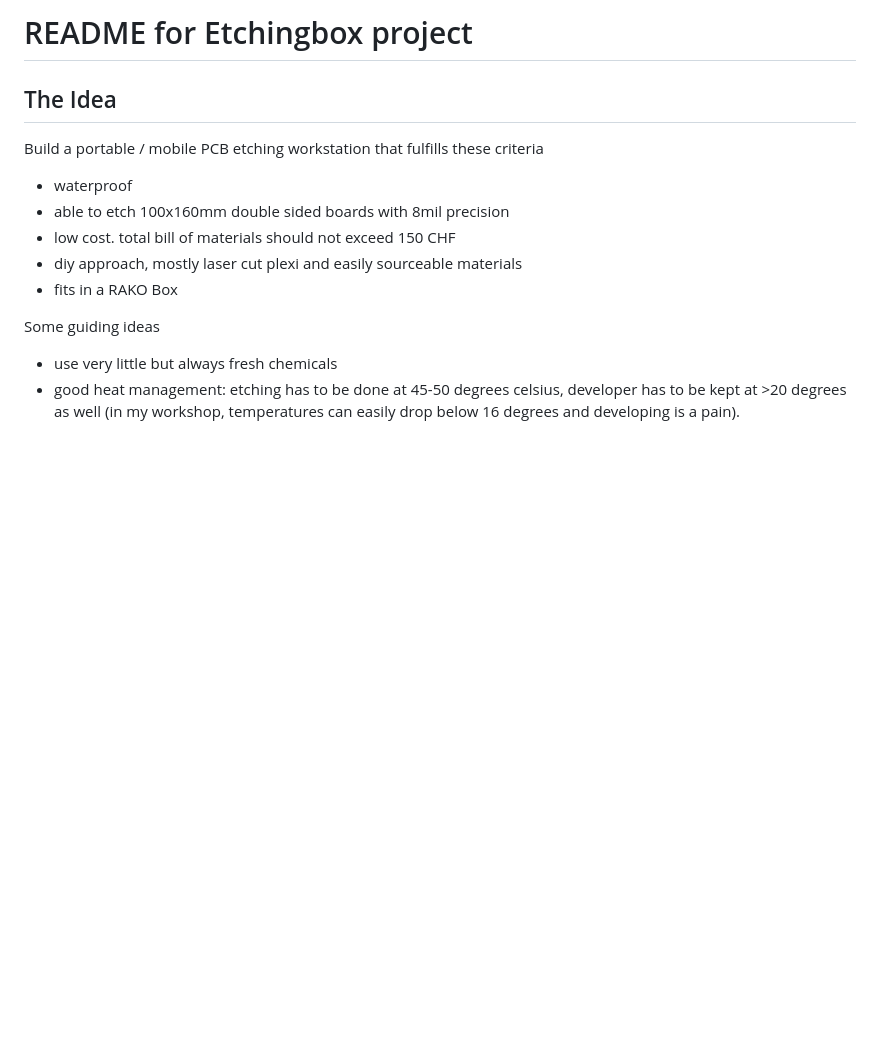
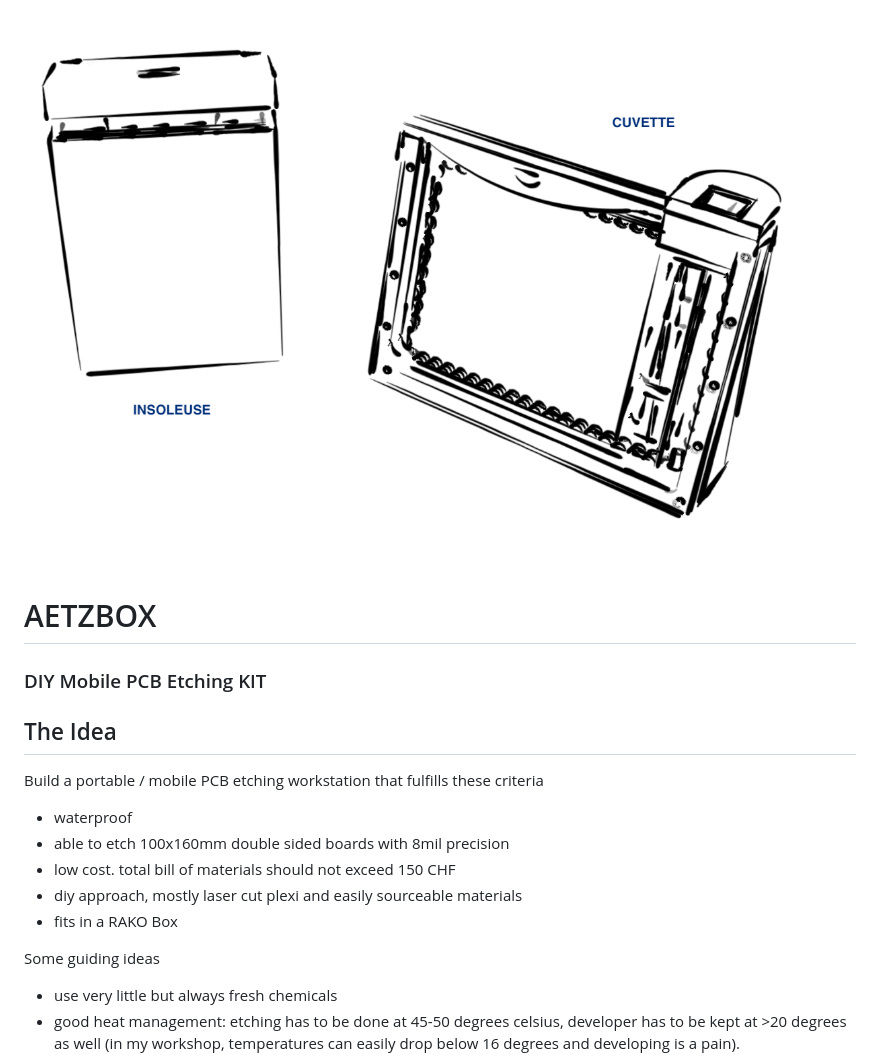
Before and after one commit to mirdej/etchingbox, a Markdown page: README.md, the part around the change. Drawn GitHub-style; pictures changed too: Docs/Pictures/sketchy2.png (added); blank space fills up the shorter version.

Commit message:
Add sketch

```diff
--- a/README.md
+++ b/README.md
@@ -1,4 +1,9 @@
-# README for Etchingbox project
+![Cuvette and Insoleuse](Docs/Pictures/sketchy2.png)
+# AETZBOX
+### DIY Mobile PCB Etching KIT
+
+
+
 
 ## The Idea
 Build a portable / mobile PCB etching workstation that fulfills these criteria
```
Also changed, not shown: Docs/Pictures/sketchy.png (added), 6 other files.
